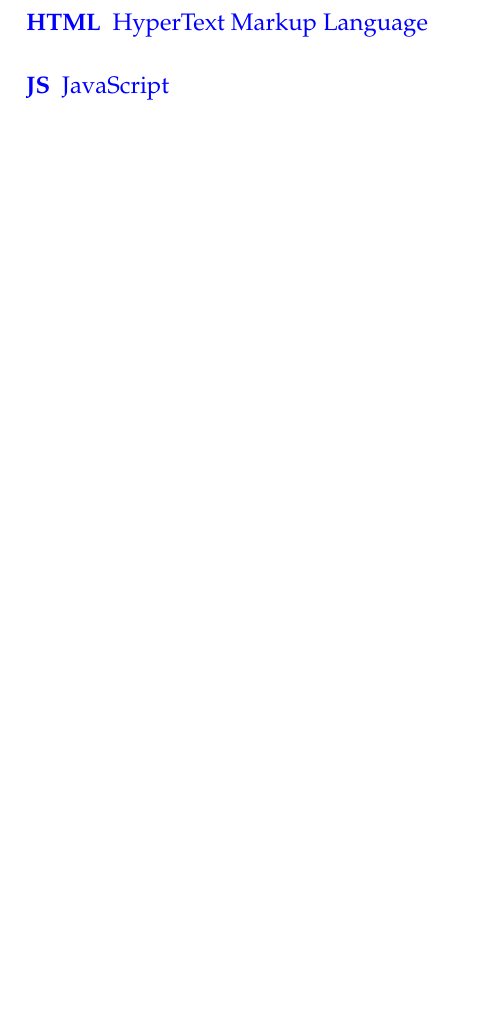
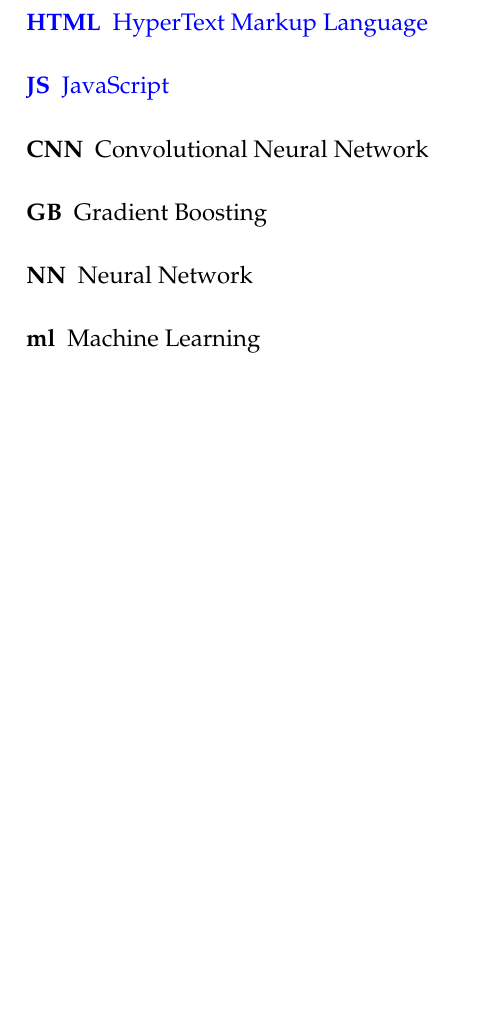
Before and after one commit to PaulBFB/master_thesis, a LaTeX thesis (document.tex, which reads acronyms.tex): part of page 9 of 36, cut so that both start at the same text, the shorter picture padded with empty space. Compiled offline with pdfLaTeX.

Commit message:
added acronyms for gradient boosting, machine learning, neural networks and convolutional neural networks

```diff
--- a/acronyms.tex
+++ b/acronyms.tex
@@ -1,2 +1,6 @@
 \acro{html}[HTML]{HyperText Markup Language}
 \acro{js}[JS]{JavaScript}
+\acro{cnn}[CNN]{Convolutional Neural Network}
+\acro{gb}[GB]{Gradient Boosting}
+\acro{nn}[NN]{Neural Network}
+\acro{ml}{Machine Learning}
```
